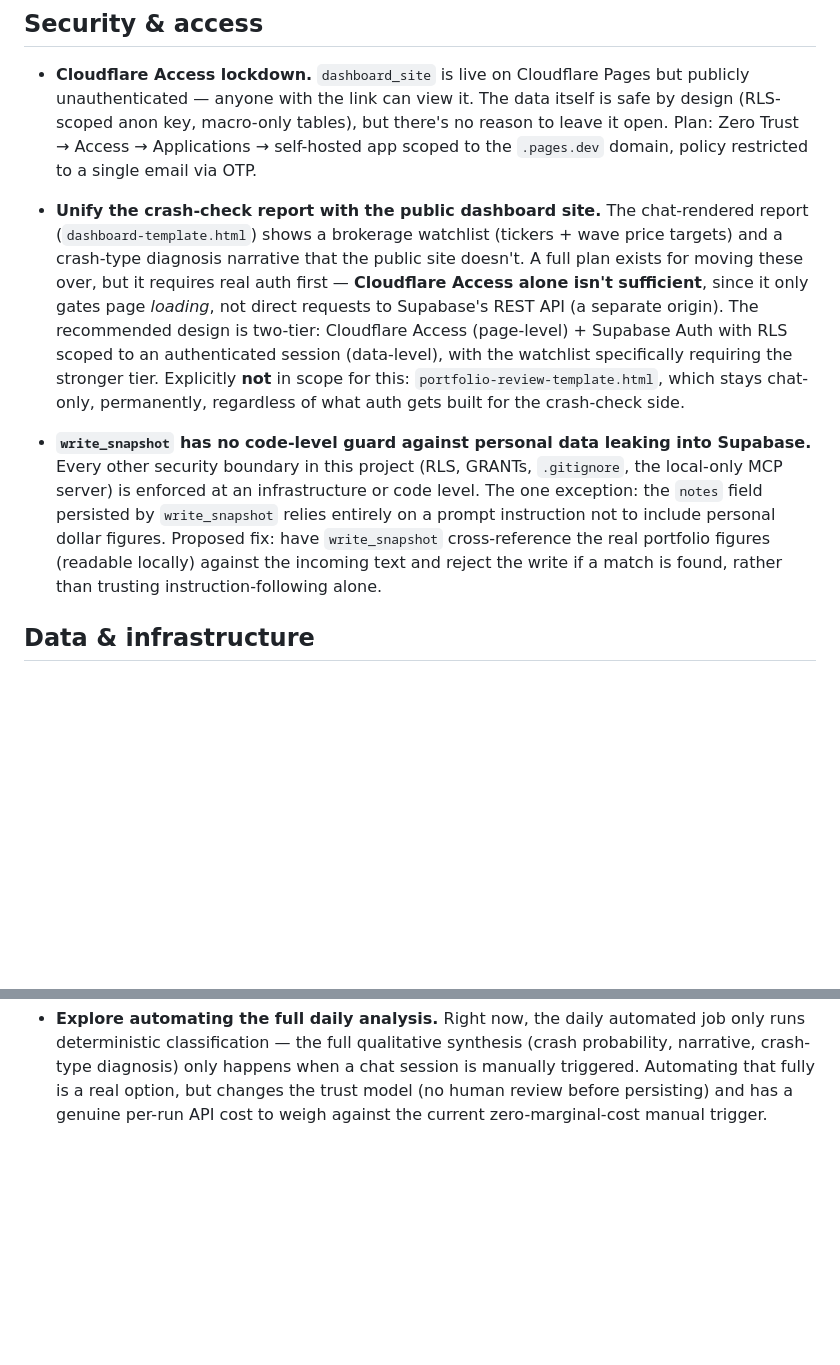
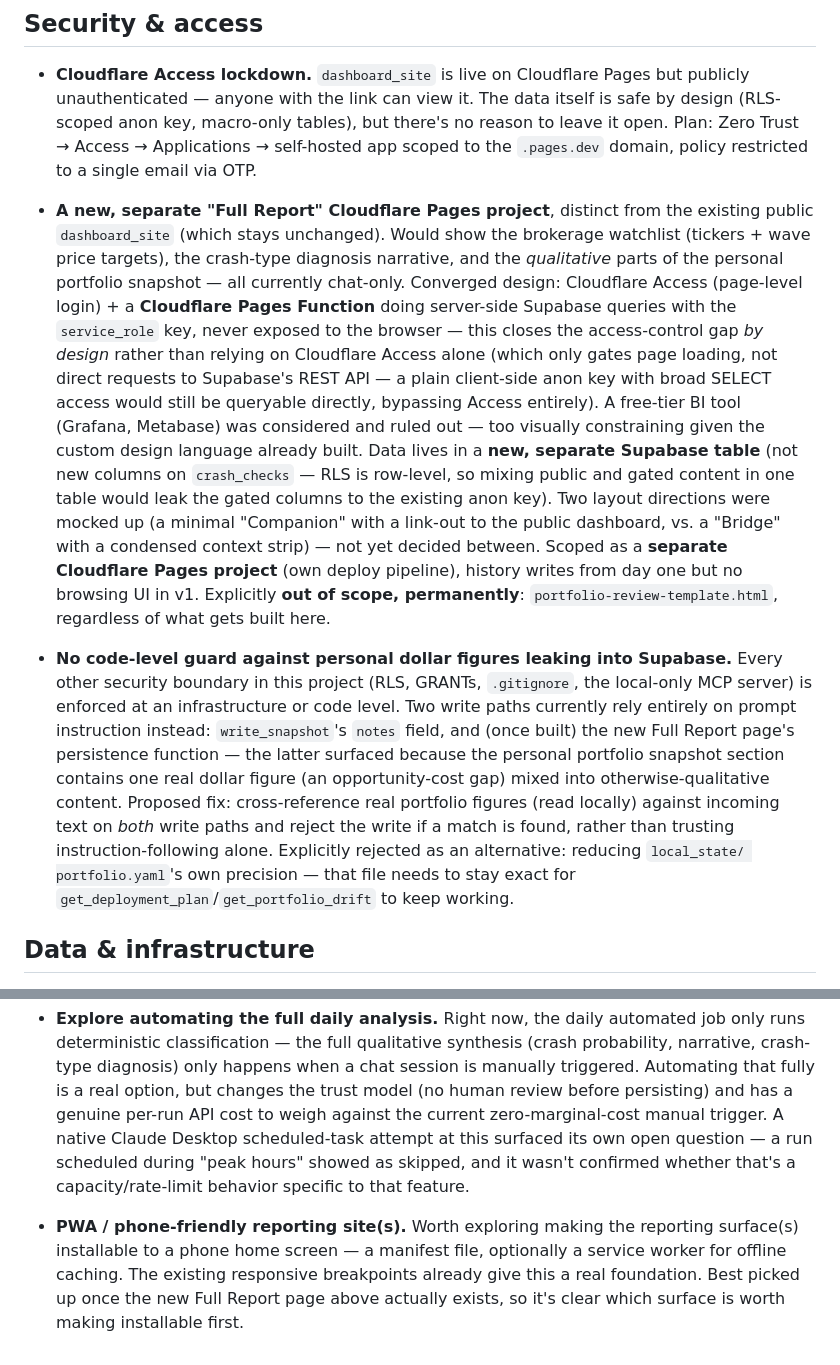
Before and after one commit to asud-code-repo/market_sentiment_analyzer, a Markdown page: BACKLOG.md, 2 parts joined by grey strips. Drawn GitHub-style; blank space fills up the shorter version.

Commit message:
Sync BACKLOG.md with the current state of tracked backlog items
Two items had evolved significantly since this file was first written:
the unify-dashboard-site plan converged on a separate Cloudflare Pages
project with Access + a Pages Function (not the original two-tier auth
design), with layout mockups and scope decisions now settled; the
dollar-figure guardrail now needs to cover two write paths instead of
one. Added a new PWA/phone-friendly entry.

```diff
--- a/BACKLOG.md
+++ b/BACKLOG.md
@@ -11,28 +11,44 @@ Things deliberately deferred, not forgotten. Grouped by area, not priority.
   Access → Applications → self-hosted app scoped to the `.pages.dev`
   domain, policy restricted to a single email via OTP.
 
-- **Unify the crash-check report with the public dashboard site.** The
-  chat-rendered report (`dashboard-template.html`) shows a brokerage
-  watchlist (tickers + wave price targets) and a crash-type diagnosis
-  narrative that the public site doesn't. A full plan exists for moving
-  these over, but it requires real auth first — **Cloudflare Access alone
-  isn't sufficient**, since it only gates page *loading*, not direct
-  requests to Supabase's REST API (a separate origin). The recommended
-  design is two-tier: Cloudflare Access (page-level) + Supabase Auth with
-  RLS scoped to an authenticated session (data-level), with the watchlist
-  specifically requiring the stronger tier. Explicitly **not** in scope for
-  this: `portfolio-review-template.html`, which stays chat-only,
-  permanently, regardless of what auth gets built for the crash-check side.
+- **A new, separate "Full Report" Cloudflare Pages project**, distinct from
+  the existing public `dashboard_site` (which stays unchanged). Would show
+  the brokerage watchlist (tickers + wave price targets), the crash-type
+  diagnosis narrative, and the *qualitative* parts of the personal
+  portfolio snapshot — all currently chat-only. Converged design: Cloudflare
+  Access (page-level login) + a **Cloudflare Pages Function** doing
+  server-side Supabase queries with the `service_role` key, never exposed
+  to the browser — this closes the access-control gap *by design* rather
+  than relying on Cloudflare Access alone (which only gates page loading,
+  not direct requests to Supabase's REST API — a plain client-side anon key
+  with broad SELECT access would still be queryable directly, bypassing
+  Access entirely). A free-tier BI tool (Grafana, Metabase) was considered
+  and ruled out — too visually constraining given the custom design
+  language already built. Data lives in a **new, separate Supabase table**
+  (not new columns on `crash_checks` — RLS is row-level, so mixing public
+  and gated content in one table would leak the gated columns to the
+  existing anon key). Two layout directions were mocked up (a minimal
+  "Companion" with a link-out to the public dashboard, vs. a "Bridge" with
+  a condensed context strip) — not yet decided between. Scoped as a
+  **separate Cloudflare Pages project** (own deploy pipeline), history
+  writes from day one but no browsing UI in v1. Explicitly **out of
+  scope, permanently**: `portfolio-review-template.html`, regardless of
+  what gets built here.
 
-- **`write_snapshot` has no code-level guard against personal data leaking
-  into Supabase.** Every other security boundary in this project (RLS,
-  GRANTs, `.gitignore`, the local-only MCP server) is enforced at an
-  infrastructure or code level. The one exception: the `notes` field
-  persisted by `write_snapshot` relies entirely on a prompt instruction not
-  to include personal dollar figures. Proposed fix: have `write_snapshot`
-  cross-reference the real portfolio figures (readable locally) against the
-  incoming text and reject the write if a match is found, rather than
-  trusting instruction-following alone.
+- **No code-level guard against personal dollar figures leaking into
+  Supabase.** Every other security boundary in this project (RLS, GRANTs,
+  `.gitignore`, the local-only MCP server) is enforced at an infrastructure
+  or code level. Two write paths currently rely entirely on prompt
+  instruction instead: `write_snapshot`'s `notes` field, and (once built)
+  the new Full Report page's persistence function — the latter surfaced
+  because the personal portfolio snapshot section contains one real dollar
+  figure (an opportunity-cost gap) mixed into otherwise-qualitative content.
+  Proposed fix: cross-reference real portfolio figures (read locally)
+  against incoming text on *both* write paths and reject the write if a
+  match is found, rather than trusting instruction-following alone.
+  Explicitly rejected as an alternative: reducing `local_state/
+  portfolio.yaml`'s own precision — that file needs to stay exact for
+  `get_deployment_plan`/`get_portfolio_drift` to keep working.
 
 ## Data & infrastructure
 
@@ -79,4 +95,15 @@ Things deliberately deferred, not forgotten. Grouped by area, not priority.
   diagnosis) only happens when a chat session is manually triggered.
   Automating that fully is a real option, but changes the trust model (no
   human review before persisting) and has a genuine per-run API cost to
-  weigh against the current zero-marginal-cost manual trigger.
+  weigh against the current zero-marginal-cost manual trigger. A native
+  Claude Desktop scheduled-task attempt at this surfaced its own open
+  question — a run scheduled during "peak hours" showed as skipped, and it
+  wasn't confirmed whether that's a capacity/rate-limit behavior specific
+  to that feature.
+
+- **PWA / phone-friendly reporting site(s).** Worth exploring making the
+  reporting surface(s) installable to a phone home screen — a manifest
+  file, optionally a service worker for offline caching. The existing
+  responsive breakpoints already give this a real foundation. Best picked
+  up once the new Full Report page above actually exists, so it's clear
+  which surface is worth making installable first.
```
